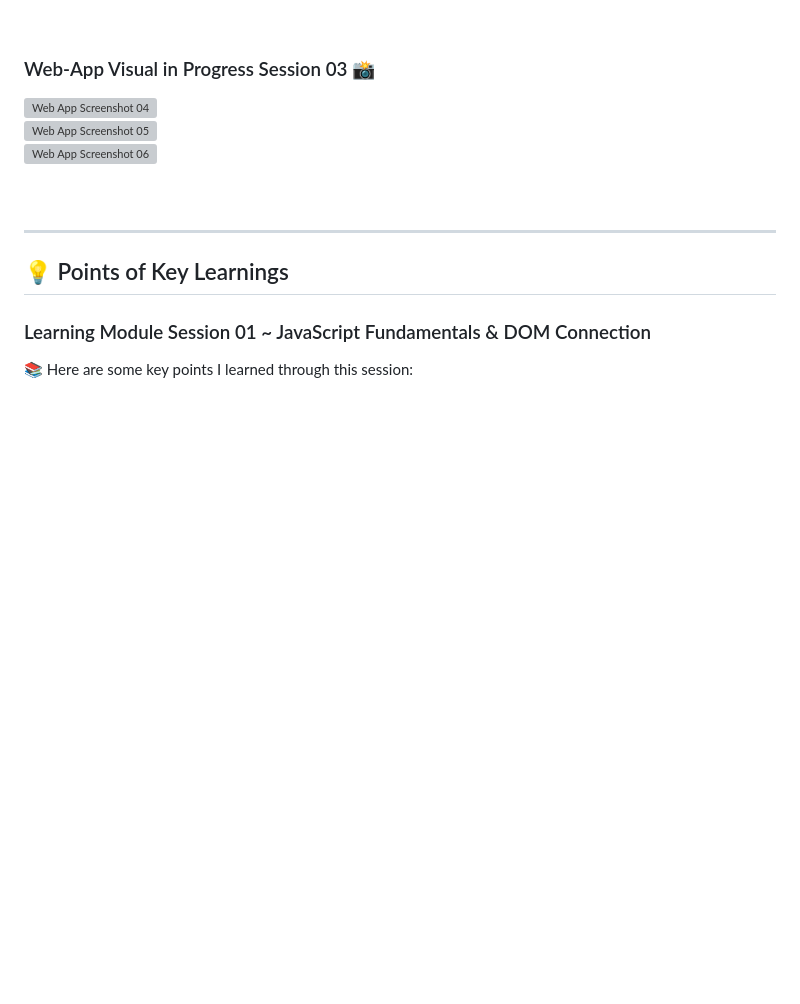
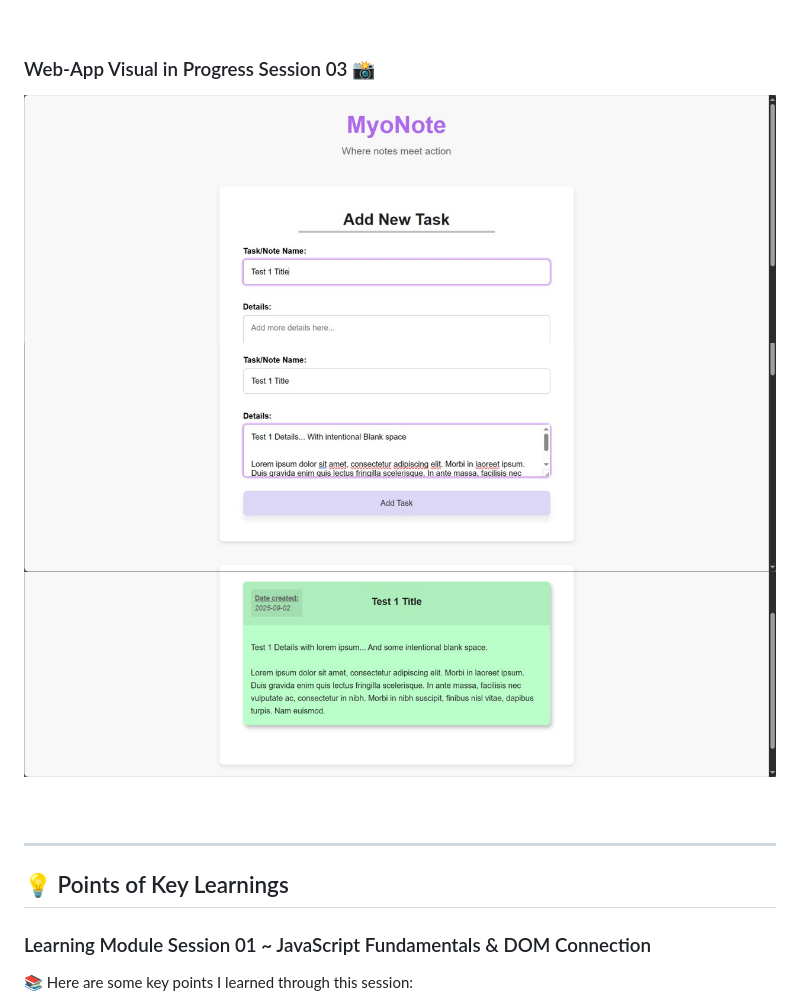
Before and after one commit to ElMyosotisCode/lrn-fe-proj-003-todo-list-app, a Markdown page: README.md, the part around the change printed below. Drawn GitHub-style; blank space fills up the shorter version; grey boxes are pictures that could not be loaded.

Commit message:
fix(readme): fix progress screenshots not being shown
Correcting the image format of the screenshot, which was originally typed with the “.png” format, to “.JPG”.

```diff
--- a/README.md
+++ b/README.md
@@ -202,11 +202,11 @@ _*** TBA_
 
 ### Web-App Visual in Progress Session 03 📸
 
-<img src="images/documentations/webapp-screenshot-04.png" alt="Web App Screenshot 04" width="850">
+<img src="images/documentations/webapp-screenshot-04.JPG" alt="Web App Screenshot 04" width="850">
 <br>
-<img src="images/documentations/webapp-screenshot-05.png" alt="Web App Screenshot 05" width="850">
+<img src="images/documentations/webapp-screenshot-05.JPG" alt="Web App Screenshot 05" width="850">
 <br>
-<img src="images/documentations/webapp-screenshot-06.png" alt="Web App Screenshot 06" width="850">
+<img src="images/documentations/webapp-screenshot-06.JPG" alt="Web App Screenshot 06" width="850">
 
 <br><br>
 
```
Also changed, not shown: other parts of README.md (+2 -2 lines).
